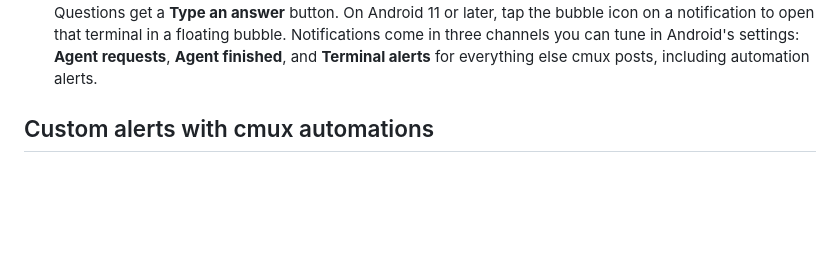
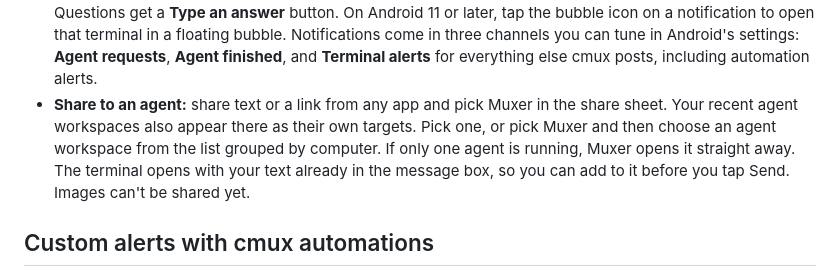
Before and after one commit to gantoine/cmux-android, a Markdown page: README.md, the part around the change. GitHub-like rendering; blank space fills up the shorter version.

Commit message:
docs: describe the feature in the README
Co-Authored-By: Claude Fable 5.1 <noreply@anthropic.com>

```diff
--- a/README.md
+++ b/README.md
@@ -118,6 +118,7 @@ Then pair with that address using `muxer pair --url`.
 - **Agents in the background notification:** while **Stay connected in the background** is on, the notification that keeps the connection open shows what your agents are doing instead of a fixed line: how many are working, waiting for you, or about to retry, one line per agent, and a timer for the longest-running one or a countdown to the next retry. On Android 16 it also shows as a chip in the status bar. Tap it to open the one active terminal, or the app when there are several. Swipe it away if you'd rather not see it; the connection stays open. Leave a computer's agents out of it with **Show what agents are doing** on its settings page.
 - **Widgets:** long-press your home screen and add a Muxer widget. **Waiting for you** lists every agent prompt across your computers, newest first, plus agents that have finished a turn and wait for your next message. Allow, deny or approve right from the widget, pick an answer, or tap a row to open the terminal. It also counts down agents that are about to retry. **Workspaces** shows each workspace as waiting, needing you, retrying, working or idle, with its color, unread count and last activity, grouped by computer when you have more than one. Shrink it to a single row to see just the counts. Widgets show what the app last saw, so they stay current while the app is open or background notifications are on. A header reading "as of 14:05" means the data is older than that. Tap the refresh icon to connect for a moment and update. While a widget is on your home screen, Muxer also checks in about every 15 minutes.
 - **Conversations, bubbles and replies:** Muxer adds a launcher shortcut for each workspace where an agent runs, so your phone treats it as a conversation. Long-press the app icon to jump into one, or pick **Pair a computer** from the same menu. Long-press a workspace and tap **Add to Home screen** to pin it. Notifications for the same terminal stack into one conversation that shows the last few messages. Tap **Message** to write to the agent without opening the app; what you sent shows up in the conversation. Questions get a **Type an answer** button. On Android 11 or later, tap the bubble icon on a notification to open that terminal in a floating bubble. Notifications come in three channels you can tune in Android's settings: **Agent requests**, **Agent finished**, and **Terminal alerts** for everything else cmux posts, including automation alerts.
+- **Share to an agent:** share text or a link from any app and pick Muxer in the share sheet. Your recent agent workspaces also appear there as their own targets. Pick one, or pick Muxer and then choose an agent workspace from the list grouped by computer. If only one agent is running, Muxer opens it straight away. The terminal opens with your text already in the message box, so you can add to it before you tap Send. Images can't be shared yet.
 
 ## Custom alerts with cmux automations
 
```
